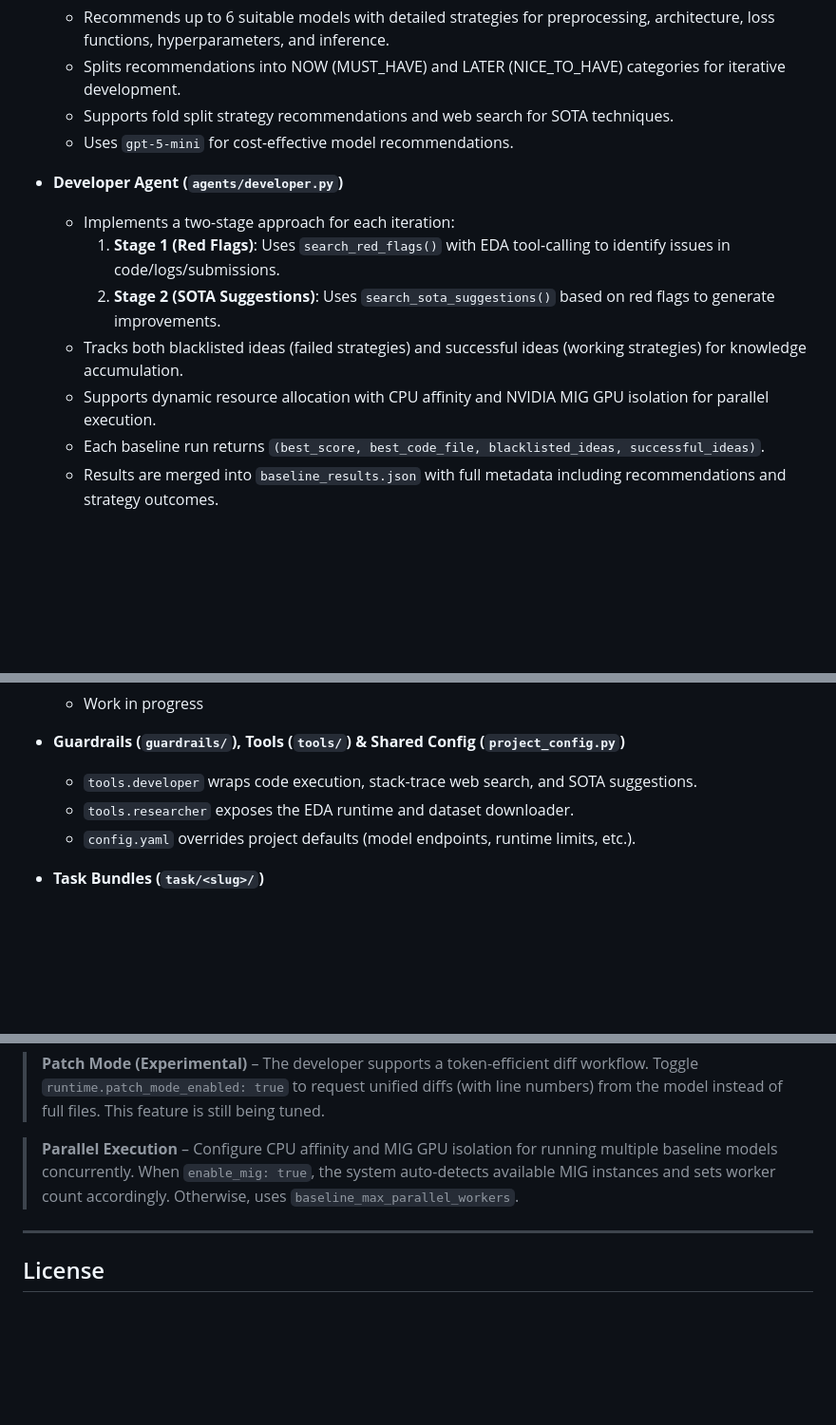
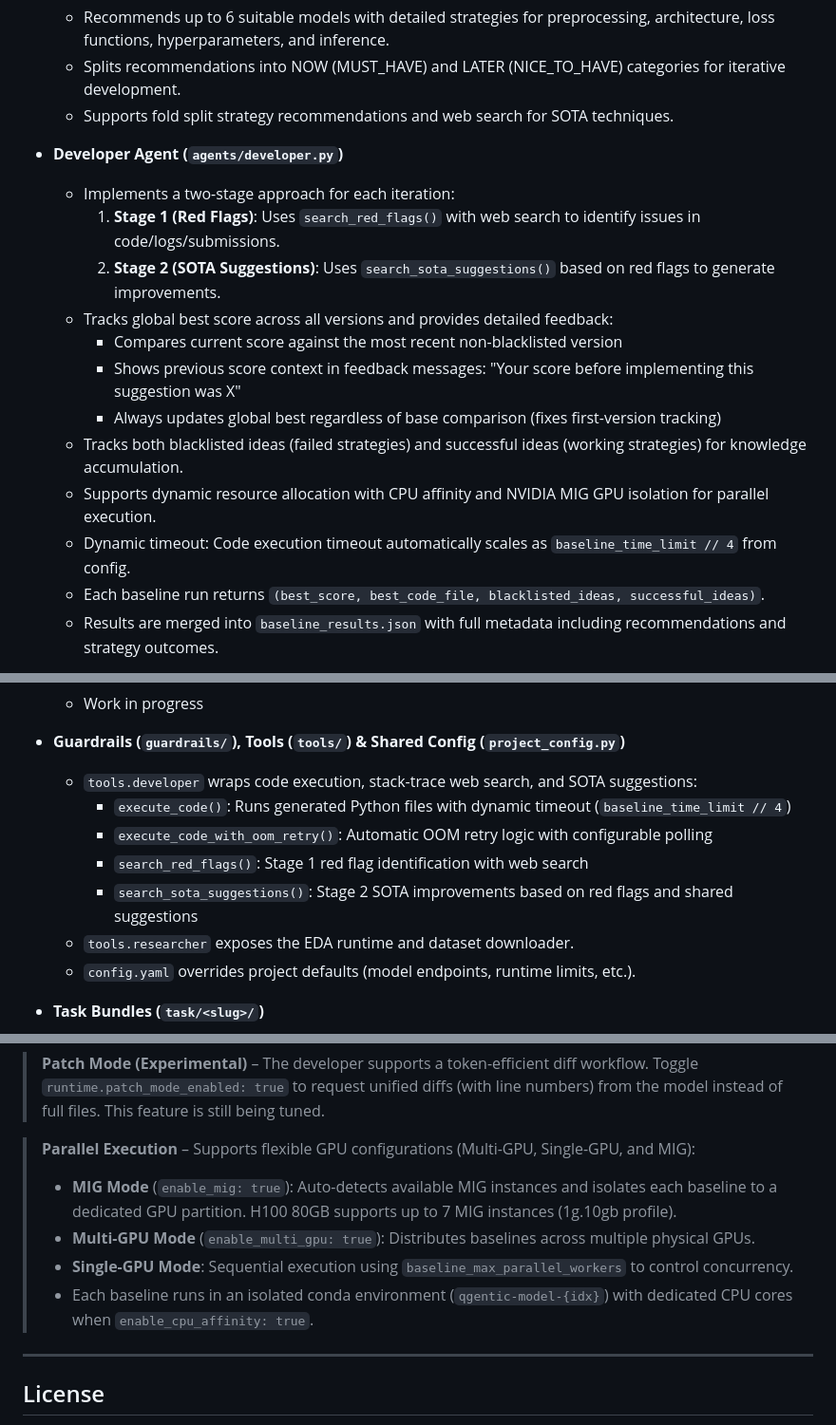
Before and after one commit to bogoconic1/Qgentic-AI, a Markdown page: README.md, 3 parts joined by grey strips. Shown: that part at 95% size. Drawn GitHub-style; blank space fills up the shorter version.

```diff
--- a/README.md
+++ b/README.md
@@ -58,14 +59,18 @@ solution. Guardrails and supporting tools keep the loop grounded, reproducible,
   - Recommends up to 6 suitable models with detailed strategies for preprocessing, architecture, loss functions, hyperparameters, and inference.
   - Splits recommendations into NOW (MUST_HAVE) and LATER (NICE_TO_HAVE) categories for iterative development.
   - Supports fold split strategy recommendations and web search for SOTA techniques.
-  - Uses `gpt-5-mini` for cost-effective model recommendations.
 
 - **Developer Agent (`agents/developer.py`)**
   - Implements a two-stage approach for each iteration:
-    1. **Stage 1 (Red Flags)**: Uses `search_red_flags()` with EDA tool-calling to identify issues in code/logs/submissions.
+    1. **Stage 1 (Red Flags)**: Uses `search_red_flags()` with web search to identify issues in code/logs/submissions.
     2. **Stage 2 (SOTA Suggestions)**: Uses `search_sota_suggestions()` based on red flags to generate improvements.
+  - Tracks global best score across all versions and provides detailed feedback:
+    - Compares current score against the most recent non-blacklisted version
+    - Shows previous score context in feedback messages: "Your score before implementing this suggestion was X"
+    - Always updates global best regardless of base comparison (fixes first-version tracking)
   - Tracks both blacklisted ideas (failed strategies) and successful ideas (working strategies) for knowledge accumulation.
   - Supports dynamic resource allocation with CPU affinity and NVIDIA MIG GPU isolation for parallel execution.
+  - Dynamic timeout: Code execution timeout automatically scales as `baseline_time_limit // 4` from config.
   - Each baseline run returns `(best_score, best_code_file, blacklisted_ideas, successful_ideas)`.
   - Results are merged into `baseline_results.json` with full metadata including recommendations and strategy outcomes.
 
@@ -85,7 +90,11 @@ solution. Guardrails and supporting tools keep the loop grounded, reproducible,
   - Work in progress
 
 - **Guardrails (`guardrails/`), Tools (`tools/`) & Shared Config (`project_config.py`)**
-  - `tools.developer` wraps code execution, stack-trace web search, and SOTA suggestions.
+  - `tools.developer` wraps code execution, stack-trace web search, and SOTA suggestions:
+    - `execute_code()`: Runs generated Python files with dynamic timeout (`baseline_time_limit // 4`)
+    - `execute_code_with_oom_retry()`: Automatic OOM retry logic with configurable polling
+    - `search_red_flags()`: Stage 1 red flag identification with web search
+    - `search_sota_suggestions()`: Stage 2 SOTA improvements based on red flags and shared suggestions
   - `tools.researcher` exposes the EDA runtime and dataset downloader.
   - `config.yaml` overrides project defaults (model endpoints, runtime limits, etc.).
 
@@ -220,9 +238,11 @@ Key settings live in `config.yaml` (merged with `project_config.py` defaults):
 > Toggle `runtime.patch_mode_enabled: true` to request unified diffs (with line numbers)
 > from the model instead of full files. This feature is still being tuned.
 
-> **Parallel Execution** – Configure CPU affinity and MIG GPU isolation for running multiple
-> baseline models concurrently. When `enable_mig: true`, the system auto-detects available
-> MIG instances and sets worker count accordingly. Otherwise, uses `baseline_max_parallel_workers`.
+> **Parallel Execution** – Supports flexible GPU configurations (Multi-GPU, Single-GPU, and MIG):
+> - **MIG Mode** (`enable_mig: true`): Auto-detects available MIG instances and isolates each baseline to a dedicated GPU partition. H100 80GB supports up to 7 MIG instances (1g.10gb profile).
+> - **Multi-GPU Mode** (`enable_multi_gpu: true`): Distributes baselines across multiple physical GPUs.
+> - **Single-GPU Mode**: Sequential execution using `baseline_max_parallel_workers` to control concurrency.
+> - Each baseline runs in an isolated conda environment (`qgentic-model-{idx}`) with dedicated CPU cores when `enable_cpu_affinity: true`.
 
 ---
 
```
Also changed, not shown: other parts of README.md (+14 -4 lines).
